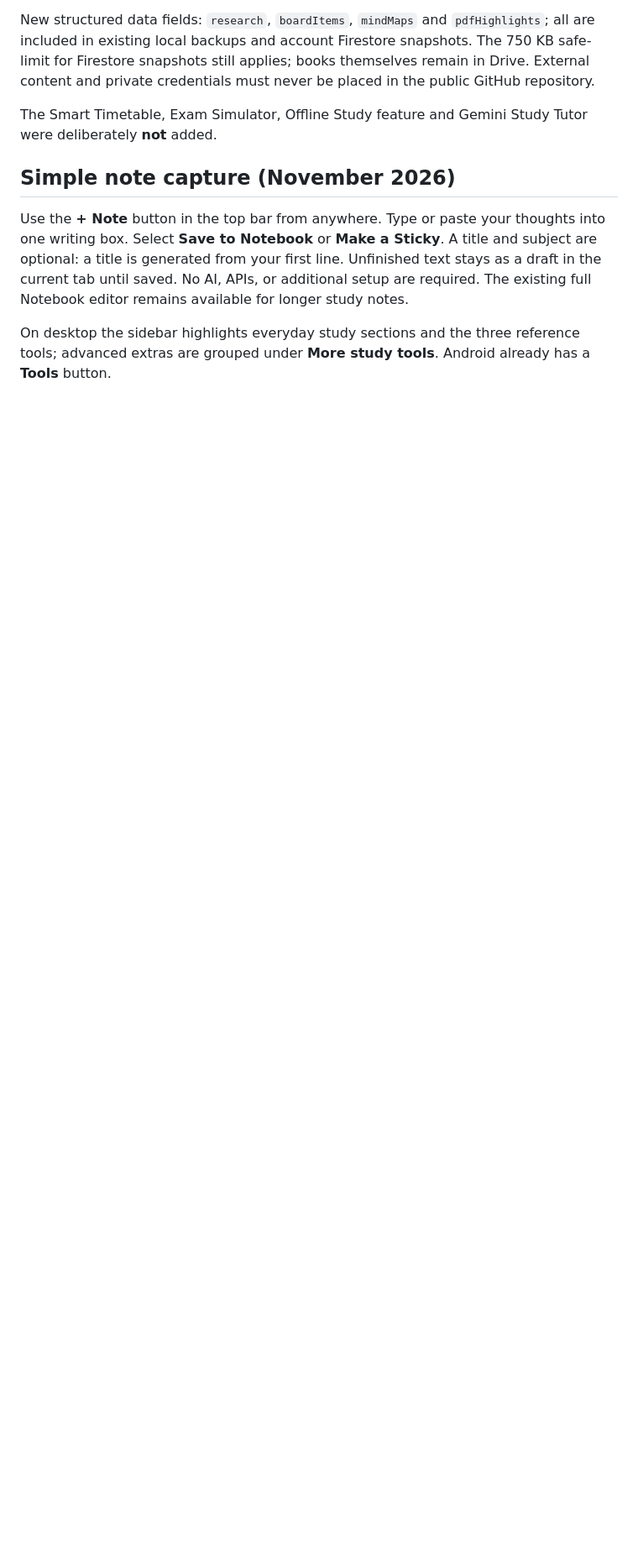
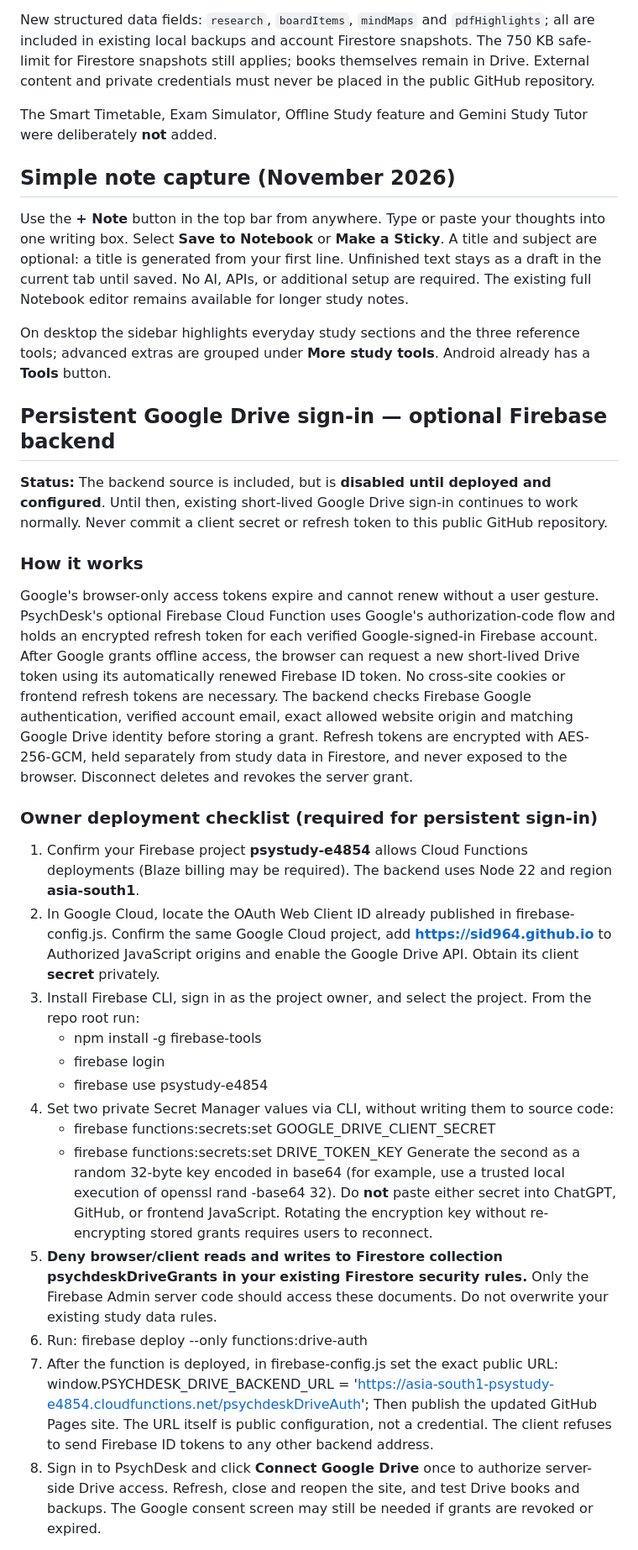
Before and after one commit to sid964/psychdesk, a Markdown page: README.md, the part around one of its changes. Shown at 84% size. Rendered like a GitHub page; blank space fills up the shorter version.

Commit message:
Document optional server-side Drive persistence setup and security limitations

```diff
--- a/README.md
+++ b/README.md
@@ -27,3 +27,31 @@ The Smart Timetable, Exam Simulator, Offline Study feature and Gemini Study Tuto
 Use the **+ Note** button in the top bar from anywhere. Type or paste your thoughts into one writing box. Select **Save to Notebook** or **Make a Sticky**. A title and subject are optional: a title is generated from your first line. Unfinished text stays as a draft in the current tab until saved. No AI, APIs, or additional setup are required. The existing full Notebook editor remains available for longer study notes.
 
 On desktop the sidebar highlights everyday study sections and the three reference tools; advanced extras are grouped under **More study tools**. Android already has a **Tools** button.
+
+## Persistent Google Drive sign-in — optional Firebase backend
+
+**Status:** The backend source is included, but is **disabled until deployed and configured**. Until then, existing short-lived Google Drive sign-in continues to work normally. Never commit a client secret or refresh token to this public GitHub repository.
+
+### How it works
+
+Google's browser-only access tokens expire and cannot renew without a user gesture. PsychDesk's optional Firebase Cloud Function uses Google's authorization-code flow and holds an encrypted refresh token for each verified Google-signed-in Firebase account. After Google grants offline access, the browser can request a new short-lived Drive token using its automatically renewed Firebase ID token. No cross-site cookies or frontend refresh tokens are necessary. The backend checks Firebase Google authentication, verified account email, exact allowed website origin and matching Google Drive identity before storing a grant. Refresh tokens are encrypted with AES-256-GCM, held separately from study data in Firestore, and never exposed to the browser. Disconnect deletes and revokes the server grant.
+
+### Owner deployment checklist (required for persistent sign-in)
+
+1. Confirm your Firebase project **psystudy-e4854** allows Cloud Functions deployments (Blaze billing may be required). The backend uses Node 22 and region **asia-south1**.
+2. In Google Cloud, locate the OAuth Web Client ID already published in firebase-config.js. Confirm the same Google Cloud project, add **https://sid964.github.io** to Authorized JavaScript origins and enable the Google Drive API. Obtain its client **secret** privately.
+3. Install Firebase CLI, sign in as the project owner, and select the project. From the repo root run:
+   - npm install -g firebase-tools
+   - firebase login
+   - firebase use psystudy-e4854
+4. Set two private Secret Manager values via CLI, without writing them to source code:
+   - firebase functions:secrets:set GOOGLE_DRIVE_CLIENT_SECRET
+   - firebase functions:secrets:set DRIVE_TOKEN_KEY
+   Generate the second as a random 32-byte key encoded in base64 (for example, use a trusted local execution of openssl rand -base64 32). Do **not** paste either secret into ChatGPT, GitHub, or frontend JavaScript. Rotating the encryption key without re-encrypting stored grants requires users to reconnect.
+5. **Deny browser/client reads and writes to Firestore collection psychdeskDriveGrants in your existing Firestore security rules.** Only the Firebase Admin server code should access these documents. Do not overwrite your existing study data rules.
+6. Run: firebase deploy --only functions:drive-auth
+7. After the function is deployed, in firebase-config.js set the exact public URL:
+   window.PSYCHDESK_DRIVE_BACKEND_URL = 'https://asia-south1-psystudy-e4854.cloudfunctions.net/psychdeskDriveAuth';
+   Then publish the updated GitHub Pages site. The URL itself is public configuration, not a credential. The client refuses to send Firebase ID tokens to any other backend address.
+8. Sign in to PsychDesk and click **Connect Google Drive** once to authorize server-side Drive access. Refresh, close and reopen the site, and test Drive books and backups. The Google consent screen may still be needed if grants are revoked or expired.
+
```
Also changed, not shown: other parts of README.md (+10 -0 lines).
